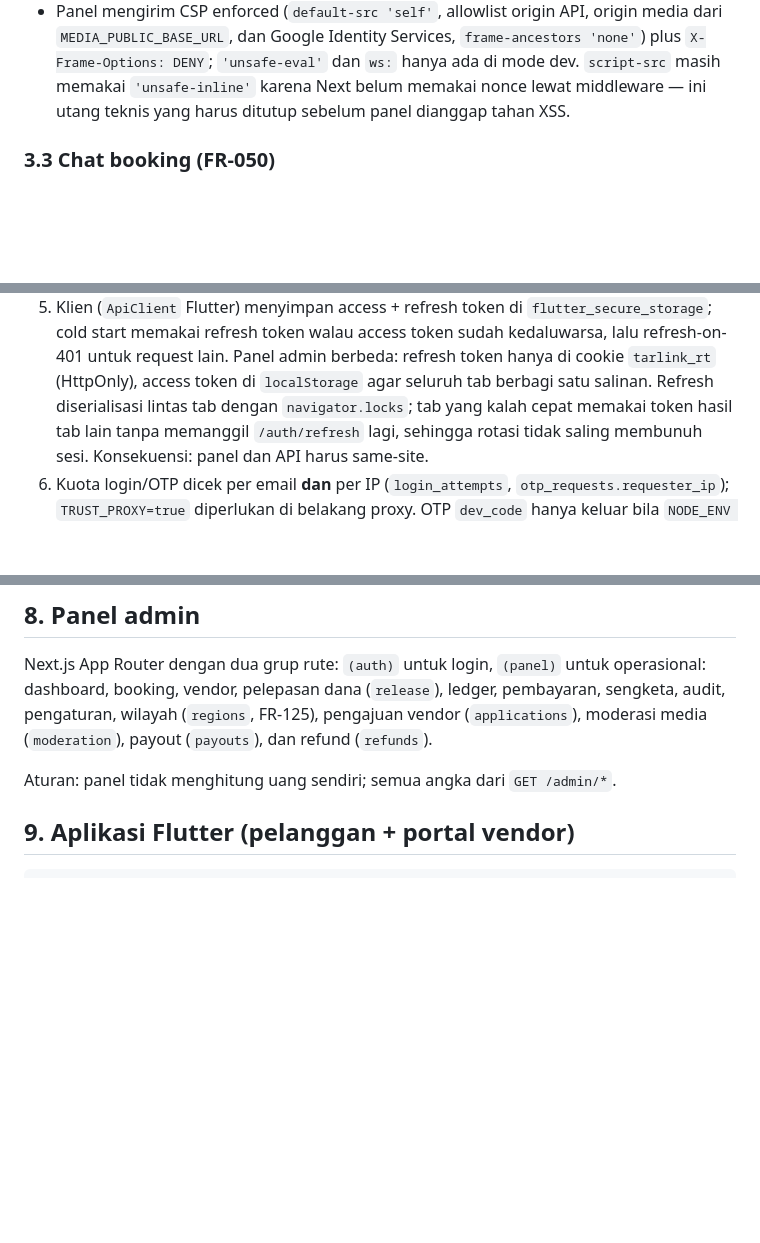
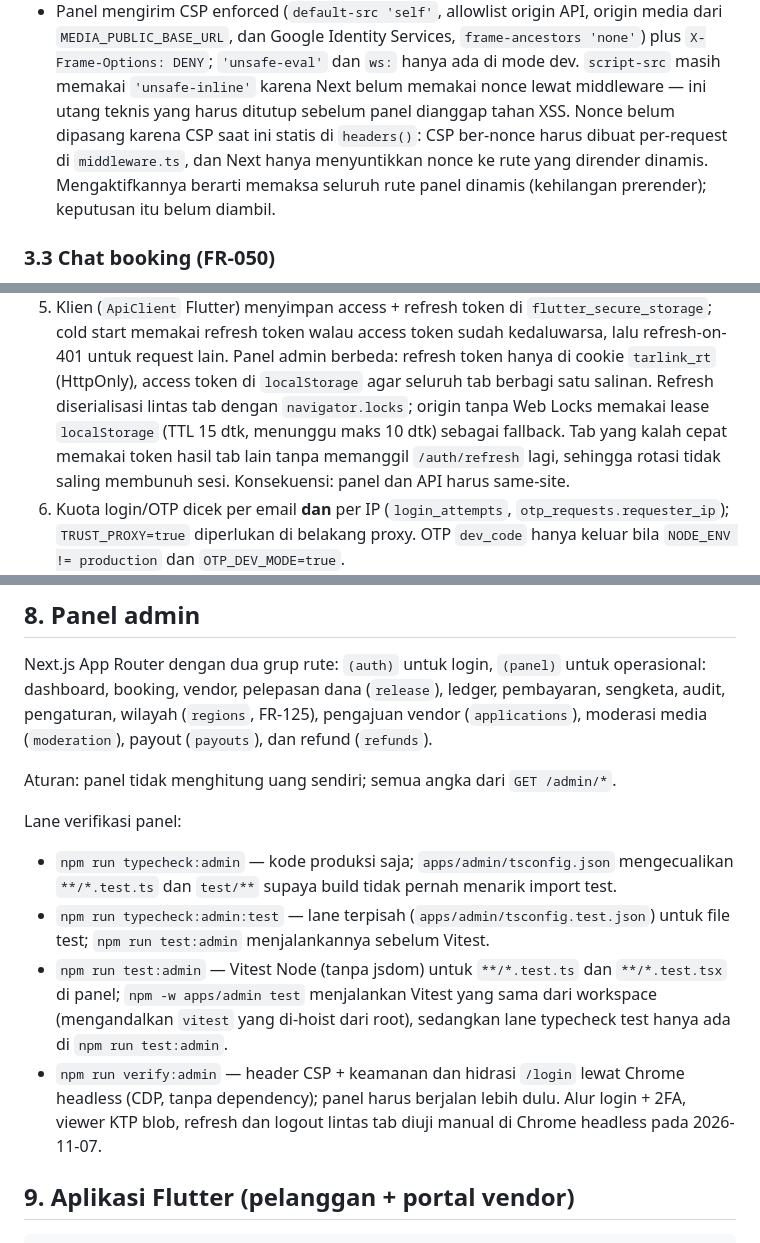
Before and after one commit to rhsa-fr/Hiburan-Booking, a Markdown page: docs/ARCHITECTURE.md, 3 parts joined by grey strips. Drawn GitHub-style; blank space fills up the shorter version.

```diff
--- a/docs/ARCHITECTURE.md
+++ b/docs/ARCHITECTURE.md
@@ -133,7 +133,11 @@ vendor unggah → vendor_media (status=pending) → admin approve → kolom publ
   `frame-ancestors 'none'`) plus `X-Frame-Options: DENY`; `'unsafe-eval'` dan `ws:`
   hanya ada di mode dev. `script-src` masih memakai `'unsafe-inline'` karena Next
   belum memakai nonce lewat middleware — ini utang teknis yang harus ditutup
-  sebelum panel dianggap tahan XSS.
+  sebelum panel dianggap tahan XSS. Nonce belum dipasang karena CSP saat ini
+  statis di `headers()`: CSP ber-nonce harus dibuat per-request di `middleware.ts`,
+  dan Next hanya menyuntikkan nonce ke rute yang dirender dinamis. Mengaktifkannya
+  berarti memaksa seluruh rute panel dinamis (kehilangan prerender); keputusan itu
+  belum diambil.
 
 ### 3.3 Chat booking (FR-050)
 
@@ -264,7 +268,9 @@ untuk nilai ≥ Rp10 juta, 48 jam.
    sudah kedaluwarsa, lalu refresh-on-401 untuk request lain.
    Panel admin berbeda: refresh token hanya di cookie `tarlink_rt` (HttpOnly),
    access token di `localStorage` agar seluruh tab berbagi satu salinan. Refresh
-   diserialisasi lintas tab dengan `navigator.locks`; tab yang kalah cepat memakai
+   diserialisasi lintas tab dengan `navigator.locks`; origin tanpa Web Locks
+   memakai lease `localStorage` (TTL 15 dtk, menunggu maks 10 dtk) sebagai
+   fallback. Tab yang kalah cepat memakai
    token hasil tab lain tanpa memanggil `/auth/refresh` lagi, sehingga rotasi tidak
    saling membunuh sesi. Konsekuensi: panel dan API harus same-site.
 6. Kuota login/OTP dicek per email **dan** per IP (`login_attempts`,
@@ -318,6 +324,22 @@ sengketa, audit, pengaturan, wilayah (`regions`, FR-125), pengajuan vendor
 (`refunds`).
 
 Aturan: panel tidak menghitung uang sendiri; semua angka dari `GET /admin/*`.
+
+Lane verifikasi panel:
+
+- `npm run typecheck:admin` — kode produksi saja; `apps/admin/tsconfig.json`
+  mengecualikan `**/*.test.ts` dan `test/**` supaya build tidak pernah menarik
+  import test.
+- `npm run typecheck:admin:test` — lane terpisah (`apps/admin/tsconfig.test.json`)
+  untuk file test; `npm run test:admin` menjalankannya sebelum Vitest.
+- `npm run test:admin` — Vitest Node (tanpa jsdom) untuk `**/*.test.ts` dan
+  `**/*.test.tsx` di panel; `npm -w apps/admin test` menjalankan Vitest yang sama
+  dari workspace (mengandalkan `vitest` yang di-hoist dari root), sedangkan lane
+  typecheck test hanya ada di `npm run test:admin`.
+- `npm run verify:admin` — header CSP + keamanan dan hidrasi `/login` lewat Chrome
+  headless (CDP, tanpa dependency); panel harus berjalan lebih dulu. Alur login +
+  2FA, viewer KTP blob, refresh dan logout lintas tab diuji manual di Chrome
+  headless pada 2026-11-07.
 
 ## 9. Aplikasi Flutter (pelanggan + portal vendor)
 
```
Also changed, not shown: other parts of docs/ARCHITECTURE.md (+1 -1 lines), AGENTS.md (+5 -3 lines), README.md (+4 -2 lines).
